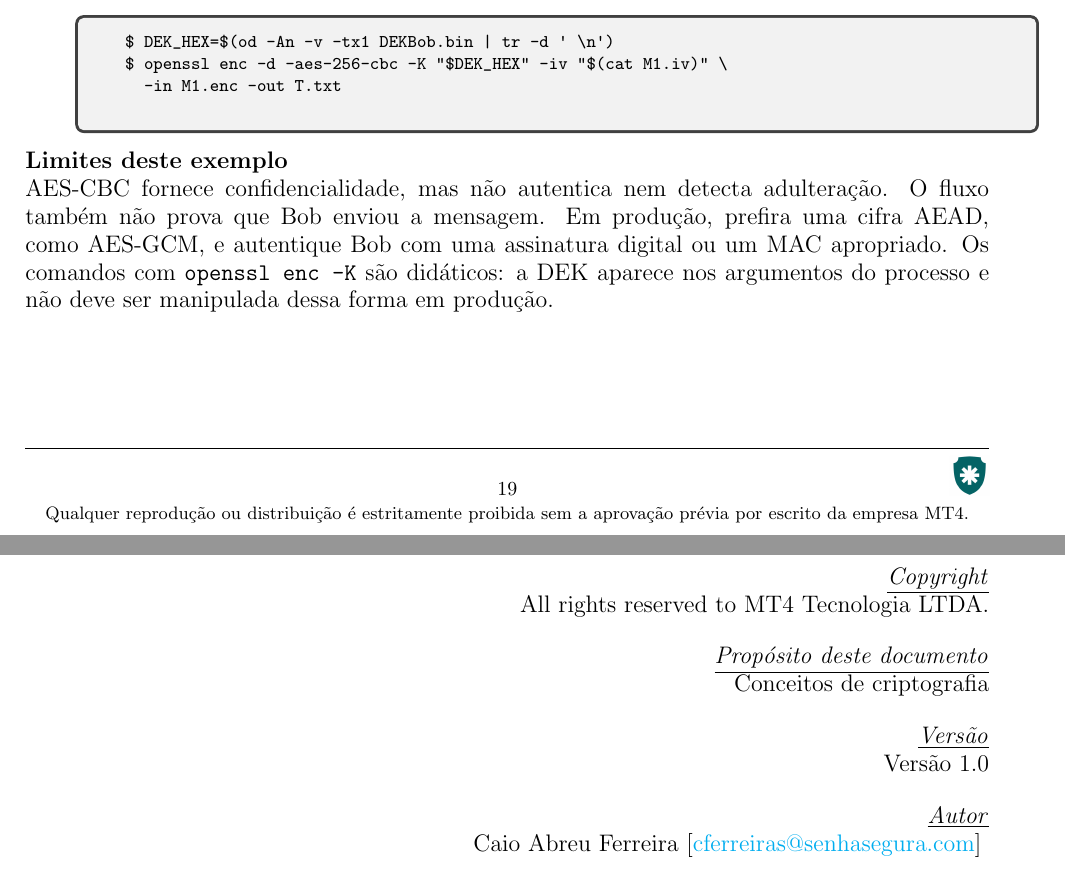
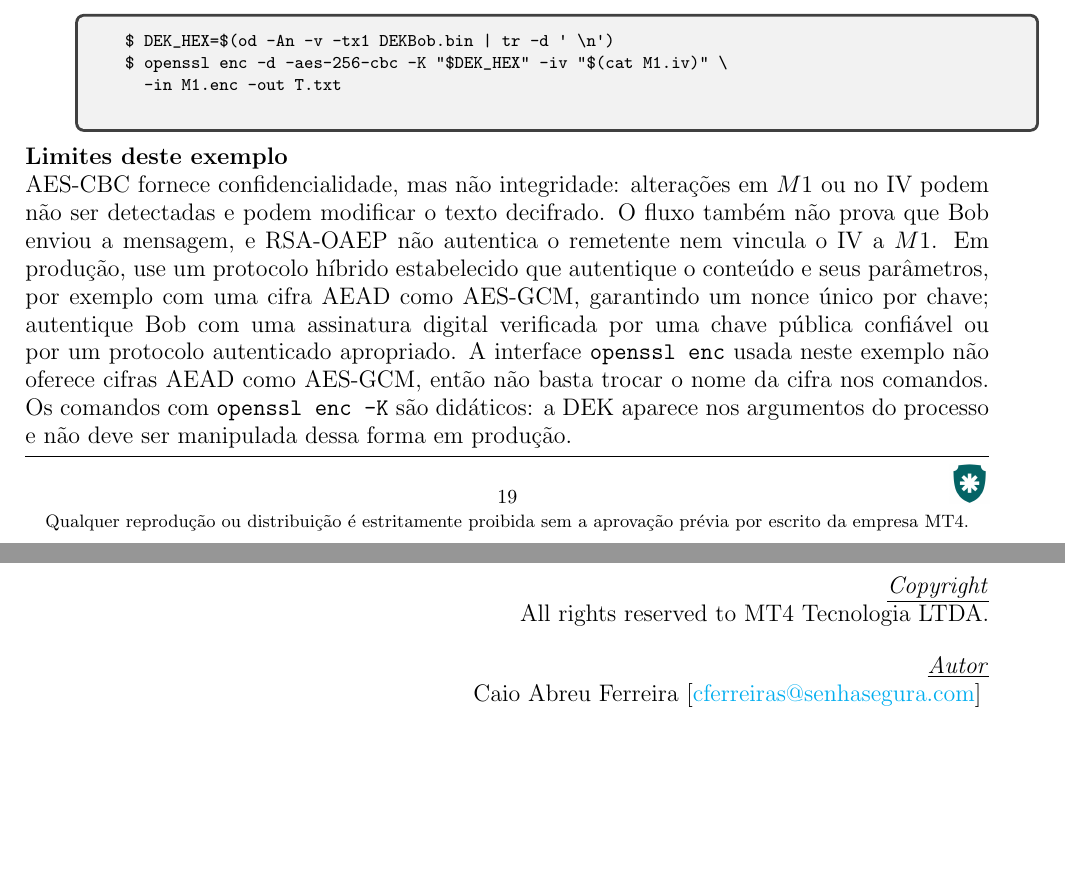
Before and after one commit to abreuferr/criptografia, a LaTeX document (conceitos/criptografia.tex): two parts of pages 22 and 23 of 23, joined at a grey line, cut so that both start at the same text, the shorter picture padded with empty space. Compiled offline with pdfLaTeX.

Commit message:
Atualiza explicação de criptografia híbrida

```diff
--- a/conceitos/criptografia.tex
+++ b/conceitos/criptografia.tex
@@ -643,7 +643,7 @@ Alice usa KPrAlice para recuperar a DEK de M2 e, com essa DEK e o IV, decifra M1
 
 \textbf{Limites deste exemplo}
 
-AES-CBC fornece confidencialidade, mas não autentica nem detecta adulteração. O fluxo também não prova que Bob enviou a mensagem. Em produção, prefira uma cifra AEAD, como AES-GCM, e autentique Bob com uma assinatura digital ou um MAC apropriado. Os comandos com \texttt{openssl enc -K} são didáticos: a DEK aparece nos argumentos do processo e não deve ser manipulada dessa forma em produção.
+AES-CBC fornece confidencialidade, mas não integridade: alterações em \(M1\) ou no IV podem não ser detectadas e podem modificar o texto decifrado. O fluxo também não prova que Bob enviou a mensagem, e RSA-OAEP não autentica o remetente nem vincula o IV a \(M1\). Em produção, use um protocolo híbrido estabelecido que autentique o conteúdo e seus parâmetros, por exemplo com uma cifra AEAD como AES-GCM, garantindo um nonce único por chave; autentique Bob com uma assinatura digital verificada por uma chave pública confiável ou por um protocolo autenticado apropriado. A interface \texttt{openssl enc} usada neste exemplo não oferece cifras AEAD como AES-GCM, então não basta trocar o nome da cifra nos comandos. Os comandos com \texttt{openssl enc -K} são didáticos: a DEK aparece nos argumentos do processo e não deve ser manipulada dessa forma em produção.
 
 \pagebreak
 
@@ -652,12 +652,6 @@ AES-CBC fornece confidencialidade, mas não autentica nem detecta adulteração.
 \begin{flushright}
 	\underline{\textit{Copyright}}\\
 	All rights reserved to MT4 Tecnologia LTDA.\bigskip
-
-	\underline{\textit{Propósito deste documento}}\\
-	Conceitos de criptografia\bigskip
-
-	\underline{\textit{Versão}}\\
-	Versão 1.0\bigskip
 
 	\underline{\textit{Autor}}\\
 	Caio Abreu Ferreira [\href{mailto:cferreira@senhasegura.com}{cferreiras@senhasegura.com}] \bigskip\\
```
Also changed, not shown: conceitos/criptografia.pdf, conceitos/img/confidencialidade_autenticidade.png, conceitos/criptografia.tex (8 more changed lines), 1 other file.
